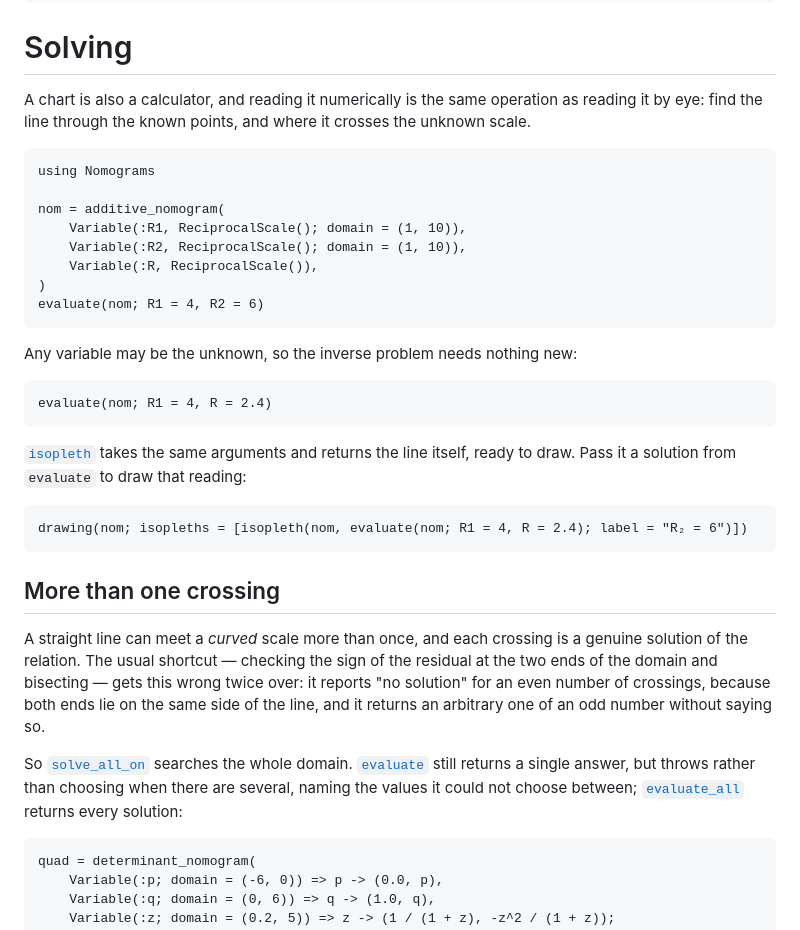
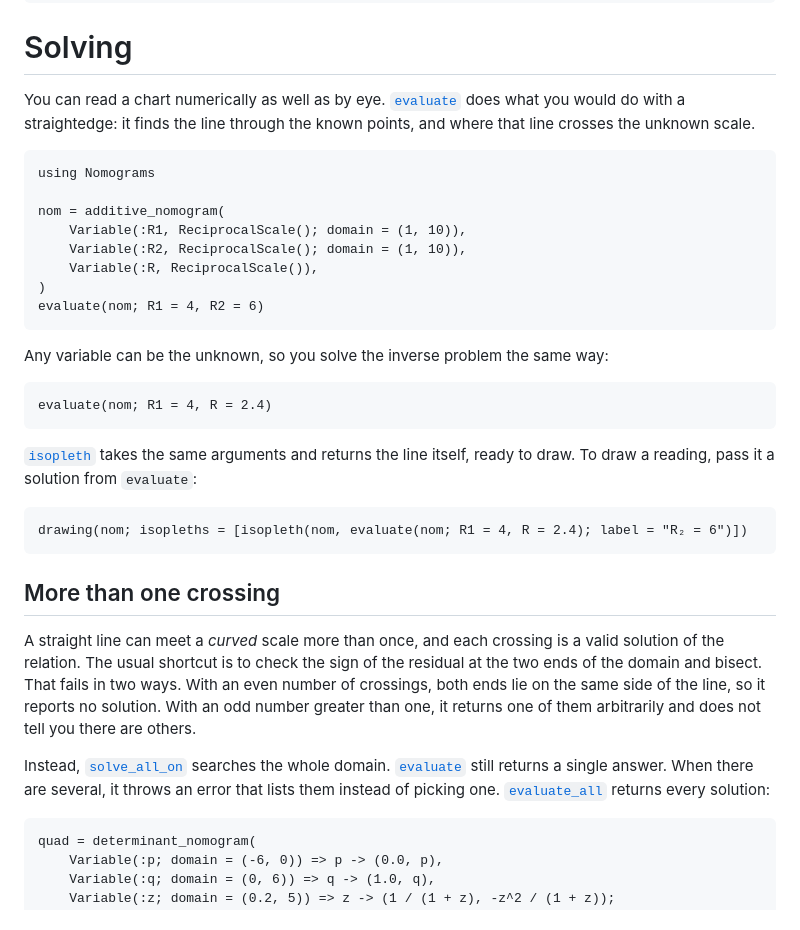
Before and after one commit to mthelm85/Nomograms.jl, a Markdown page: docs/src/40-solving.md, the part around one of its changes. Drawn GitHub-style.

````diff
--- a/docs/src/40-solving.md
+++ b/docs/src/40-solving.md
@@ -4,8 +4,9 @@ CurrentModule = Nomograms
 
 # Solving
 
-A chart is also a calculator, and reading it numerically is the same operation as reading
-it by eye: find the line through the known points, and where it crosses the unknown scale.
+You can read a chart numerically as well as by eye. [`evaluate`](@ref) does what you would
+do with a straightedge: it finds the line through the known points, and where that line
+crosses the unknown scale.
 
 ```@example solve
 using Nomograms
@@ -18,14 +19,14 @@ nom = additive_nomogram(
 evaluate(nom; R1 = 4, R2 = 6)
 ```
 
-Any variable may be the unknown, so the inverse problem needs nothing new:
+Any variable can be the unknown, so you solve the inverse problem the same way:
 
 ```@example solve
 evaluate(nom; R1 = 4, R = 2.4)
 ```
 
-[`isopleth`](@ref) takes the same arguments and returns the line itself, ready to draw.
-Pass it a solution from `evaluate` to draw that reading:
+[`isopleth`](@ref) takes the same arguments and returns the line itself, ready to draw. To
+draw a reading, pass it a solution from `evaluate`:
 
 ```@example solve
 drawing(nom; isopleths = [isopleth(nom, evaluate(nom; R1 = 4, R = 2.4); label = "R₂ = 6")])
@@ -33,15 +34,16 @@ drawing(nom; isopleths = [isopleth(nom, evaluate(nom; R1 = 4, R = 2.4); label =
 
 ## More than one crossing
 
-A straight line can meet a *curved* scale more than once, and each crossing is a genuine
-solution of the relation. The usual shortcut — checking the sign of the residual at the two
-ends of the domain and bisecting — gets this wrong twice over: it reports "no solution" for
-an even number of crossings, because both ends lie on the same side of the line, and it
-returns an arbitrary one of an odd number without saying so.
+A straight line can meet a *curved* scale more than once, and each crossing is a valid
+solution of the relation. The usual shortcut is to check the sign of the residual at the
+two ends of the domain and bisect. That fails in two ways. With an even number of
+crossings, both ends lie on the same side of the line, so it reports no solution. With an
+odd number greater than one, it returns one of them arbitrarily and does not tell you
+there are others.
 
-So [`solve_all_on`](@ref) searches the whole domain. [`evaluate`](@ref) still returns a
-single answer, but throws rather than choosing when there are several, naming the values it
-could not choose between; [`evaluate_all`](@ref) returns every solution:
+Instead, [`solve_all_on`](@ref) searches the whole domain. [`evaluate`](@ref) still returns
+a single answer. When there are several, it throws an error that lists them instead of
+picking one. [`evaluate_all`](@ref) returns every solution:
 
 ```@example solve
 quad = determinant_nomogram(
````
Also changed, not shown: other parts of docs/src/40-solving.md (+23 -23 lines), docs/src/50-drawing.md (+81 -78 lines), docs/src/55-gallery.md (+44 -43 lines).
